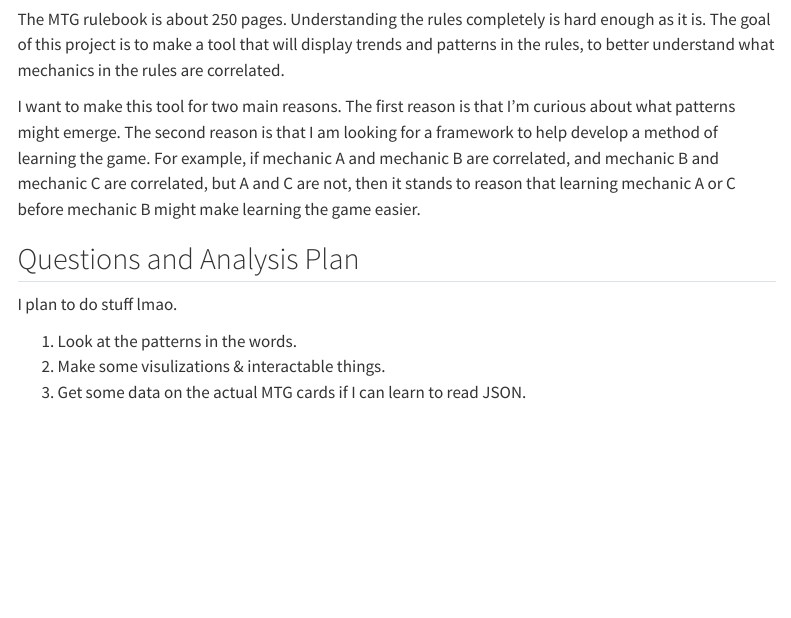
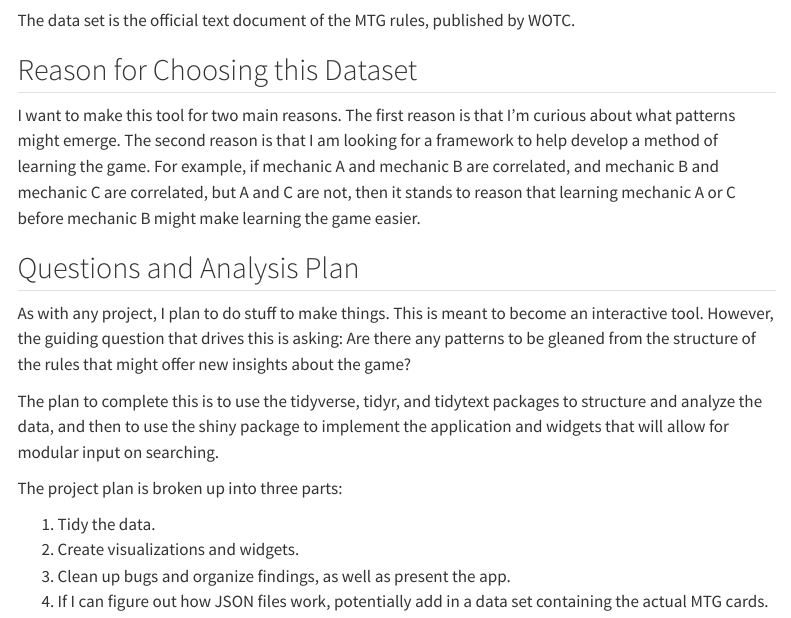
Before and after one commit to math241s24/project-02-chnewell, a Quarto document (proposal.qmd): the page in a window 1100 px wide, from 480 px down before the commit and from 420 px down after it, so that both start at the same text. Rendered offline with R 4.5, knitr and Pandoc in place of Quarto, with nearby package versions; some code elsewhere in the file could not run offline; menus at the side of the page are left out; long lines of code are wrapped.

Commit message:
Final Polish on Proposal
Added barebones info to each of the pages.

````diff
--- a/_quarto.yml
+++ b/_quarto.yml
@@ -6,7 +6,7 @@
   navbar:
     right:
       - icon: github
-        href: https://github.com/math241s24/project-02
+        href: https://github.com/math241s24/project-02-chnewell
     left:
       - text: Project
         href: index.qmd
--- a/proposal.qmd
+++ b/proposal.qmd
@@ -32,16 +32,21 @@
 
 ```
 
+The data set is the official text document of the MTG rules, published by WOTC.
+
 ## Reason for Choosing this Dataset
-
-The MTG rulebook is about 250 pages. Understanding the rules completely is hard enough as it is. The goal of this project is to make a tool that will display trends and patterns in the rules, to better understand what mechanics in the rules are correlated.
 
 I want to make this tool for two main reasons. The first reason is that I’m curious about what patterns might emerge. The second reason is that I am looking for a framework to help develop a method of learning the game. For example, if mechanic A and mechanic B are correlated, and mechanic B and mechanic C are correlated, but A and C are not, then it stands to reason that learning mechanic A or C before mechanic B might make learning the game easier.
 
 ## Questions and Analysis Plan
 
-I plan to do stuff lmao.
+As with any project, I plan to do stuff to make things. This is meant to become an interactive tool. However, the guiding question that drives this is asking: Are there any patterns to be gleaned from the structure of the rules that might offer new insights about the game?
 
-1.  Look at the patterns in the words.
-2.  Make some visulizations & interactable things.
-3.  Get some data on the actual MTG cards if I can learn to read JSON.
+The plan to complete this is to use the tidyverse, tidyr, and tidytext packages to structure and analyze the data, and then to use the shiny package to implement the application and widgets that will allow for modular input on searching.
+
+The project plan is broken up into three parts:
+
+1.  Tidy the data.
+2.  Create visualizations and widgets.
+3.  Clean up bugs and organize findings, as well as present the app.
+4.  If I can figure out how JSON files work, potentially add in a data set containing the actual MTG cards.
````
Also changed, not shown: about.qmd (+4 -2 lines), index.qmd (+4 -0 lines), presentation.qmd (+2 -2 lines), 8 other files.
